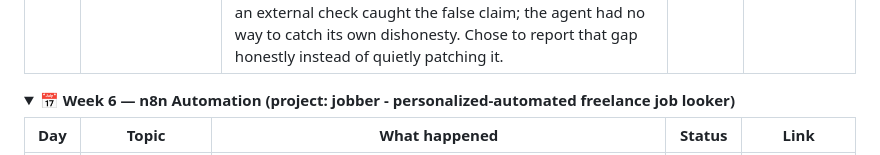
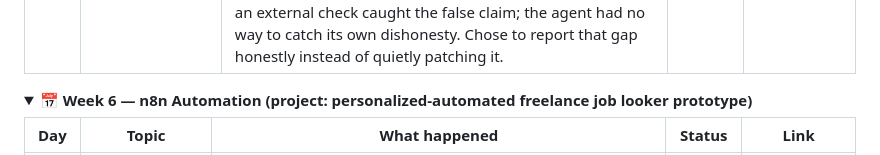
Before and after one commit to Koko2Haru/AI-Engineering-Summer-Training-2026, a Markdown page: README.md, the part around the change. GitHub-like rendering; folded sections open.

Commit message:
w6-d5:readme done

```diff
--- a/README.md
+++ b/README.md
@@ -97,7 +97,7 @@ Alongside the program itself, I have also been juggling **4+ personal projects,
 </details>
 
 <details open>
-<summary><strong>📅 Week 6 — n8n Automation (project: jobber - personalized-automated freelance job looker)</strong></summary>
+<summary><strong>📅 Week 6 — n8n Automation (project: personalized-automated freelance job looker prototype)</strong></summary>
 
 | Day | Topic | What happened | Status | Link |
 |:---:|-------|----------------|:------:|------|
```
Also changed, not shown: Week-6-Automation-and-Orchestration-with-n8n/WEEK6-README.md (+299 -0 lines).
